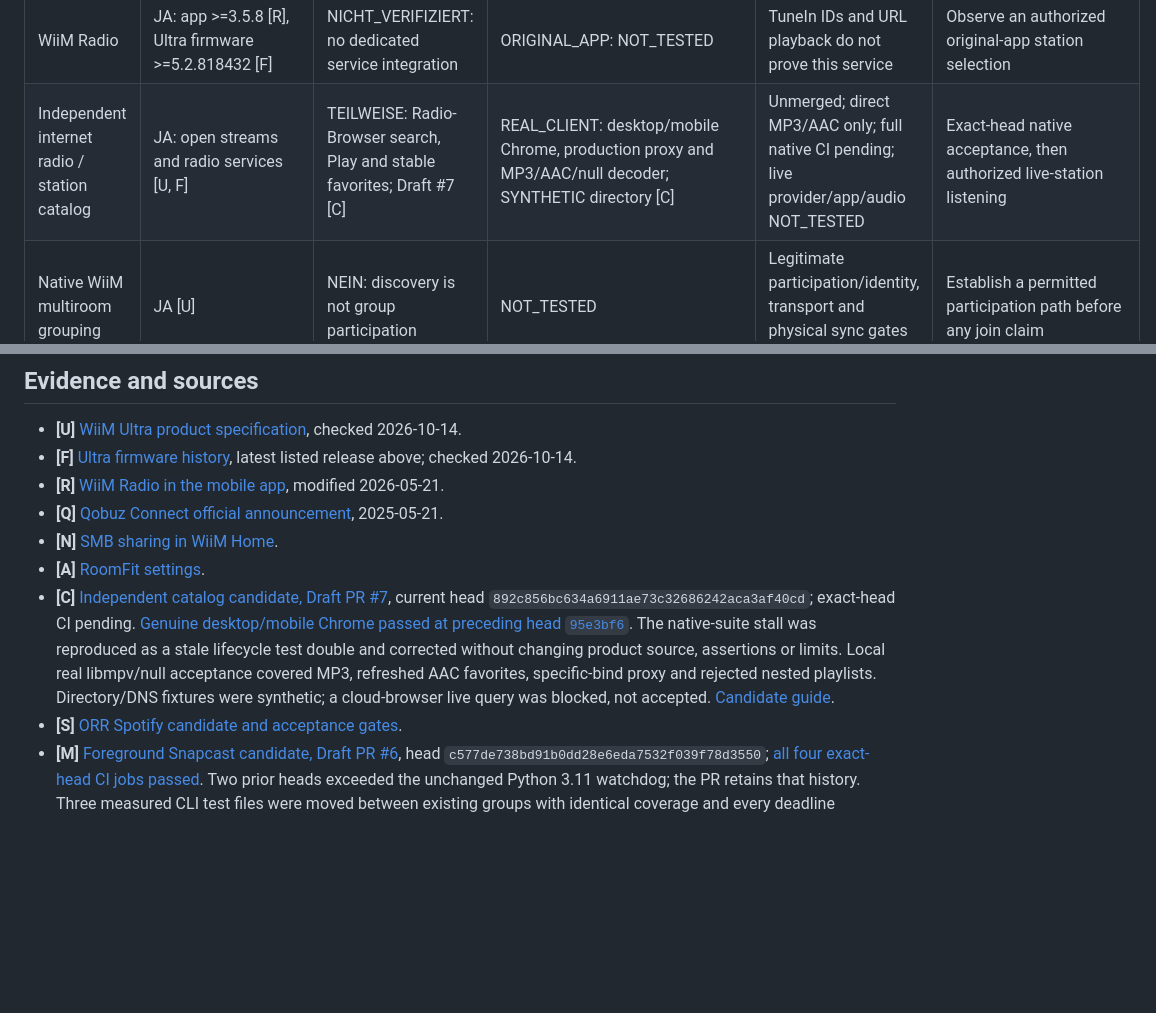
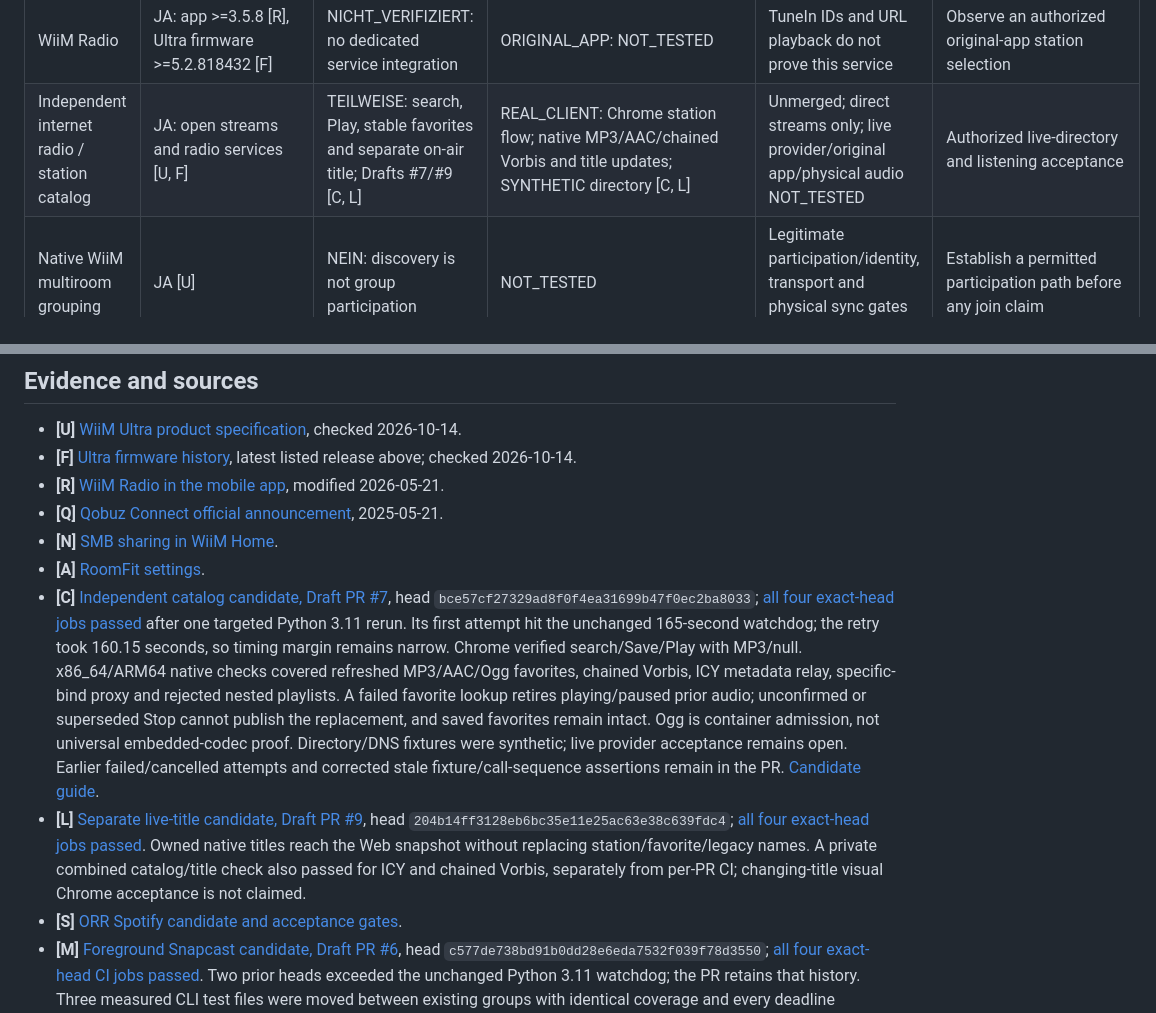
Before and after one commit to de41tr/open-room-renderer, a Markdown page: docs/FEATURE_MATRIX.md, 2 parts joined by grey strips. GitHub-like rendering; blank space fills up the shorter version.

Commit message:
Refresh accepted radio and live-title feature evidence

```diff
--- a/docs/FEATURE_MATRIX.md
+++ b/docs/FEATURE_MATRIX.md
@@ -25,7 +25,7 @@ unmodified application. `SYNTHETIC` and `CODE_ONLY` do not establish either.
 | Spotify Connect | JA [U, F] | TEILWEISE: optional pinned go-librespot receiver | SYNTHETIC: real service/process arbitration, generated output; account/DAC NOT_TESTED | Separate volume; bypasses ORR EQ; renderer UI stops in Spotify mode | Authorized ARMv7 install, own-account pairing, listen and safe return [S] |
 | TuneIn | JA: app service [U] | TEILWEISE: anonymous station-ID resolver and direct streams | SYNTHETIC: resolver/queue contracts; original app NOT_TESTED | No complete official catalog/account integration | Test a public station from the original app |
 | WiiM Radio | JA: app >=3.5.8 [R], Ultra firmware >=5.2.818432 [F] | NICHT_VERIFIZIERT: no dedicated service integration | ORIGINAL_APP: NOT_TESTED | TuneIn IDs and URL playback do not prove this service | Observe an authorized original-app station selection |
-| Independent internet radio / station catalog | JA: open streams and radio services [U, F] | TEILWEISE: Radio-Browser search, Play and stable favorites; Draft #7 [C] | REAL_CLIENT: desktop/mobile Chrome, production proxy and MP3/AAC/null decoder; SYNTHETIC directory [C] | Unmerged; direct MP3/AAC only; full native CI pending; live provider/app/audio NOT_TESTED | Exact-head native acceptance, then authorized live-station listening |
+| Independent internet radio / station catalog | JA: open streams and radio services [U, F] | TEILWEISE: search, Play, stable favorites and separate on-air title; Drafts #7/#9 [C, L] | REAL_CLIENT: Chrome station flow; native MP3/AAC/chained Vorbis and title updates; SYNTHETIC directory [C, L] | Unmerged; direct streams only; live provider/original app/physical audio NOT_TESTED | Authorized live-directory and listening acceptance |
 | Native WiiM multiroom grouping | JA [U] | NEIN: discovery is not group participation | NOT_TESTED | Legitimate participation/identity, transport and physical sync gates remain open | Establish a permitted participation path before any join claim |
 | Open multiroom / Snapcast | NICHT_VERIFIZIERT: no Ultra Snapcast claim in cited sources | TEILWEISE: opt-in foreground source candidate, Draft #6 [M] | REAL_CLIENT: shipped source to two file clients; gain/pause/resume/stop/cleanup on x86_64 and ARM64; exact-head CI passed [M] | Unmerged; no two-host/DAC sync, target ARMv7 or native-WiiM proof | Authorized two-host/output acceptance |
 | EQ / parametric EQ / presets | JA: 10-band GEQ/PEQ, 24 presets [U] | JA: manual ten-band PEQ, balance, saved presets | REAL_CLIENT: digital PCM/control checks [E] | Physical response unmeasured; Spotify bypasses it | Listen/measure the selected output; keep manual-EQ scope |
@@ -51,7 +51,8 @@ unmodified application. `SYNTHETIC` and `CODE_ONLY` do not establish either.
 - **[Q]** [Qobuz Connect official announcement](https://blog.wiimhome.com/post/qobuz-connect-available-on-wiim), 2025-05-21.
 - **[N]** [SMB sharing in WiiM Home](https://faq.wiimhome.com/en/support/solutions/articles/72000631971-adding-and-accessing-smb-shared-files-in-the-wiim-home-app).
 - **[A]** [RoomFit settings](https://faq.wiimhome.com/en/support/solutions/articles/72000647399).
-- **[C]** [Independent catalog candidate, Draft PR #7](https://github.com/de41tr/open-room-renderer/pull/7), current head `892c856bc634a6911ae73c32686242aca3af40cd`; exact-head CI pending. [Genuine desktop/mobile Chrome passed at preceding head `95e3bf6`](https://github.com/de41tr/open-room-renderer/actions/runs/38660144515/job/116179212759). The native-suite stall was reproduced as a stale lifecycle test double and corrected without changing product source, assertions or limits. Local real libmpv/null acceptance covered MP3, refreshed AAC favorites, specific-bind proxy and rejected nested playlists. Directory/DNS fixtures were synthetic; a cloud-browser live query was blocked, not accepted. [Candidate guide](https://github.com/de41tr/open-room-renderer/blob/892c856bc634a6911ae73c32686242aca3af40cd/docs/RADIO_CATALOG.md).
+- **[C]** [Independent catalog candidate, Draft PR #7](https://github.com/de41tr/open-room-renderer/pull/7), head `bce57cf27329ad8f0f4ea31699b47f0ec2ba8033`; [all four exact-head jobs passed](https://github.com/de41tr/open-room-renderer/actions/runs/38672684610) after one targeted Python 3.11 rerun. Its first attempt hit the unchanged 165-second watchdog; the retry took 160.15 seconds, so timing margin remains narrow. Chrome verified search/Save/Play with MP3/null. x86_64/ARM64 native checks covered refreshed MP3/AAC/Ogg favorites, chained Vorbis, ICY metadata relay, specific-bind proxy and rejected nested playlists. A failed favorite lookup retires playing/paused prior audio; unconfirmed or superseded Stop cannot publish the replacement, and saved favorites remain intact. Ogg is container admission, not universal embedded-codec proof. Directory/DNS fixtures were synthetic; live provider acceptance remains open. Earlier failed/cancelled attempts and corrected stale fixture/call-sequence assertions remain in the PR. [Candidate guide](https://github.com/de41tr/open-room-renderer/blob/bce57cf27329ad8f0f4ea31699b47f0ec2ba8033/docs/RADIO_CATALOG.md).
+- **[L]** [Separate live-title candidate, Draft PR #9](https://github.com/de41tr/open-room-renderer/pull/9), head `204b14ff3128eb6bc35e11e25ac63e38c639fdc4`; [all four exact-head jobs passed](https://github.com/de41tr/open-room-renderer/actions/runs/38663161717). Owned native titles reach the Web snapshot without replacing station/favorite/legacy names. A private combined catalog/title check also passed for ICY and chained Vorbis, separately from per-PR CI; changing-title visual Chrome acceptance is not claimed.
 - **[S]** [ORR Spotify candidate and acceptance gates](SPOTIFY_RECEIVER.md).
 - **[M]** [Foreground Snapcast candidate, Draft PR #6](https://github.com/de41tr/open-room-renderer/pull/6), head `c577de738bd91b0dd28e6eda7532f039f78d3550`; [all four exact-head CI jobs passed](https://github.com/de41tr/open-room-renderer/actions/runs/38659056867). Two prior heads exceeded the unchanged Python 3.11 watchdog; the PR retains that history. Three measured CLI test files were moved between existing groups with identical coverage and every deadline preserved. Timing variability and narrow floor margin remain risks, not a production-stability claim. [Baseline experiment and limits](TESTING.md#optional-snapcast-digitalcontrol-experiment).
 - **[E]** [Scoped interoperability evidence](COMPATIBILITY_MATRIX.md), [browser evidence](WEB_BROWSER_ACCEPTANCE.md) and [testing details](TESTING.md). Historical dated checkpoints retain their own scope.
```
Also changed, not shown: other parts of docs/FEATURE_MATRIX.md (+1 -1 lines).
